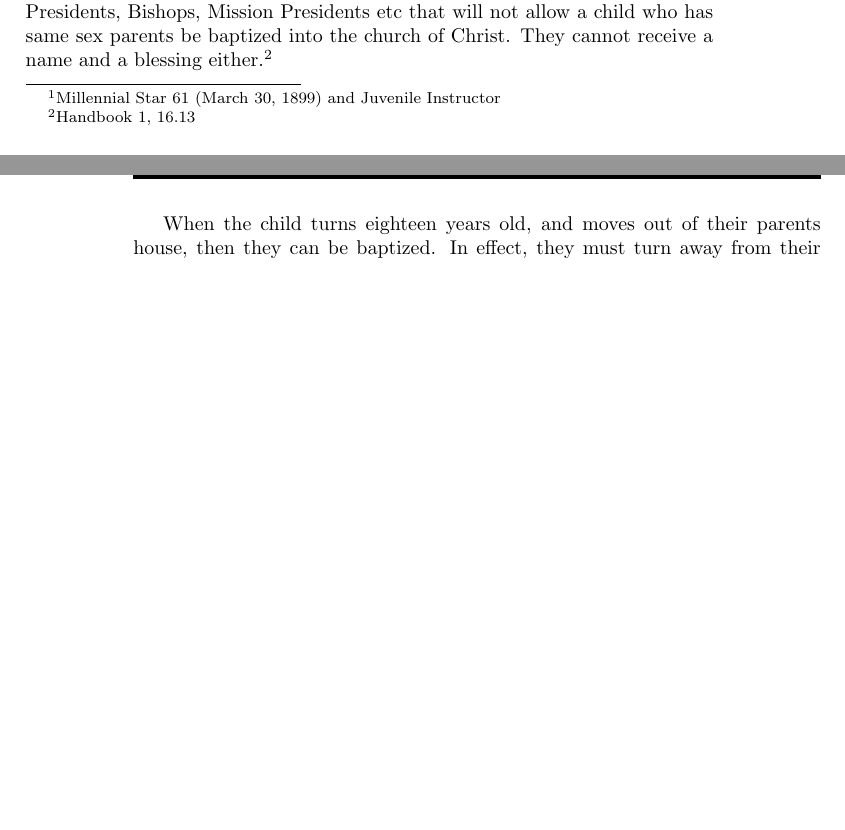
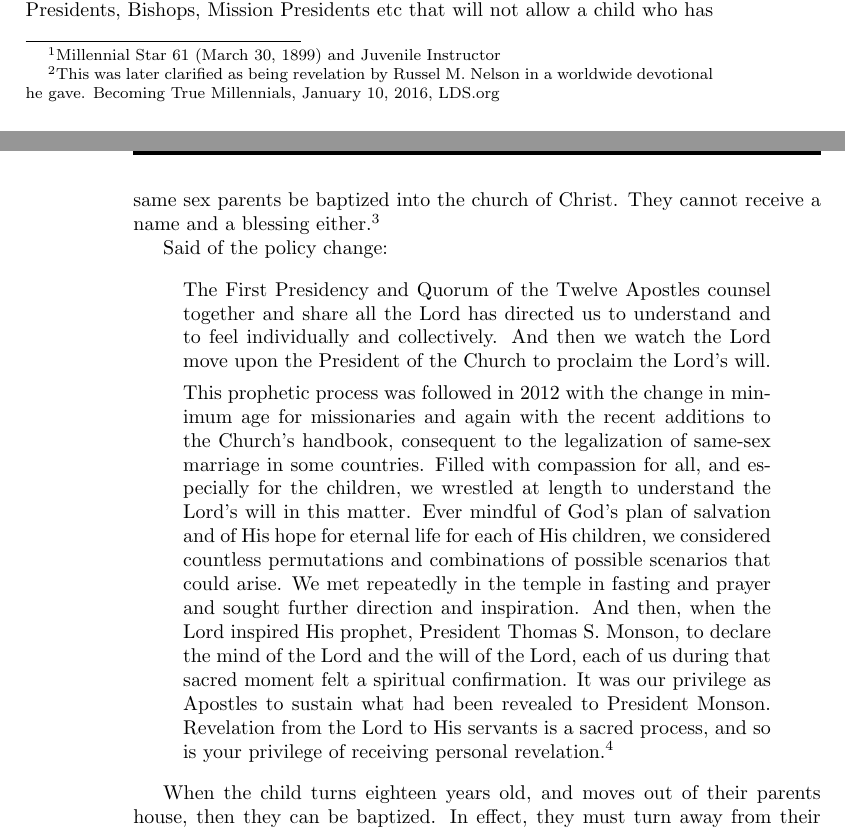
Before and after one commit to kegg/docs, a LaTeX thesis (living/religion.tex, which reads living/articles/protect.tex): two parts of pages 81 and 82 of 123 before the commit and two parts of pages 81 and 82 of 125 after it, joined at a grey line, cut so that both start at the same text, the shorter picture padded with empty space. Compiled offline with pdfLaTeX.

Commit message:
Added quote regarding Nov 2015 Revelation

```diff
--- a/living/articles/protect.tex
+++ b/living/articles/protect.tex
@@ -27,10 +27,38 @@ Latter-day Saints'.\footnote{Millennial Star 61 (March 30, 1899) and Juvenile
 Instructor}
 \end{displayquote}
 
-There is also a policy put out by the church in their Handbook 1 for Stake
-Presidents, Bishops, Mission Presidents etc that will not allow a child who has same
-sex parents be baptized into the church of Christ. They cannot receive a name and a
-blessing either.\footnote{Handbook 1, 16.13}
+There is also a policy\footnote{
+This was later clarified as being revelation by Russel M. Nelson in a worldwide
+devotional he gave. Becoming True Millennials, January 10, 2016, LDS.org
+} put out by the church in their Handbook 1 for Stake Presidents, Bishops, Mission
+Presidents etc that will not allow a child who has same sex parents be baptized into
+the church of Christ. They cannot receive a name and a blessing
+either.\footnote{Handbook 1, 16.13}
+
+Said of the policy change:
+
+\begin{displayquote}
+The First Presidency and Quorum of the Twelve Apostles counsel together and share all
+the Lord has directed us to understand and to feel individually and collectively.
+And then we watch the Lord move upon the President of the Church to proclaim the
+Lord's will.
+
+This prophetic process was followed in 2012 with the change in minimum age for
+missionaries and again with the recent additions to the Church’s handbook, consequent
+to the legalization of same-sex marriage in some countries. Filled with compassion
+for all, and especially for the children, we wrestled at length to understand the
+Lord's will in this matter. Ever mindful of God’s plan of salvation and of His hope
+for eternal life for each of His children, we considered countless permutations and
+combinations of possible scenarios that could arise. We met repeatedly in the temple
+in fasting and prayer and sought further direction and inspiration. And then, when
+the Lord inspired His prophet, President Thomas S. Monson, to declare the mind of
+the Lord and the will of the Lord, each of us during that sacred moment felt a
+spiritual confirmation. It was our privilege as Apostles to sustain what had been
+revealed to President Monson. Revelation from the Lord to His servants is a sacred
+process, and so is your privilege of receiving personal revelation.\footnote{
+Becoming True Millennials, January 10, 2016, LDS.org
+}
+\end{displayquote}
 
 When the child turns eighteen years old, and moves out of their parents house, then
 they can be baptized. In effect, they must turn away from their parents and disown
```
